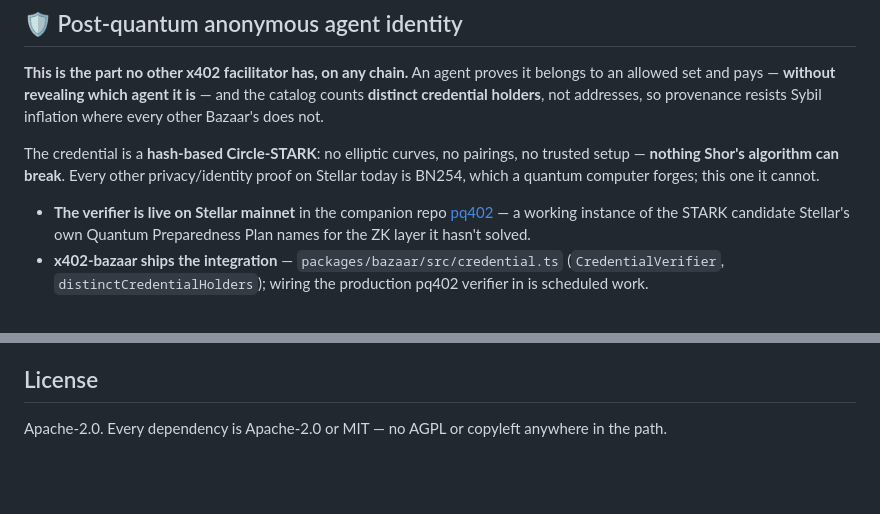
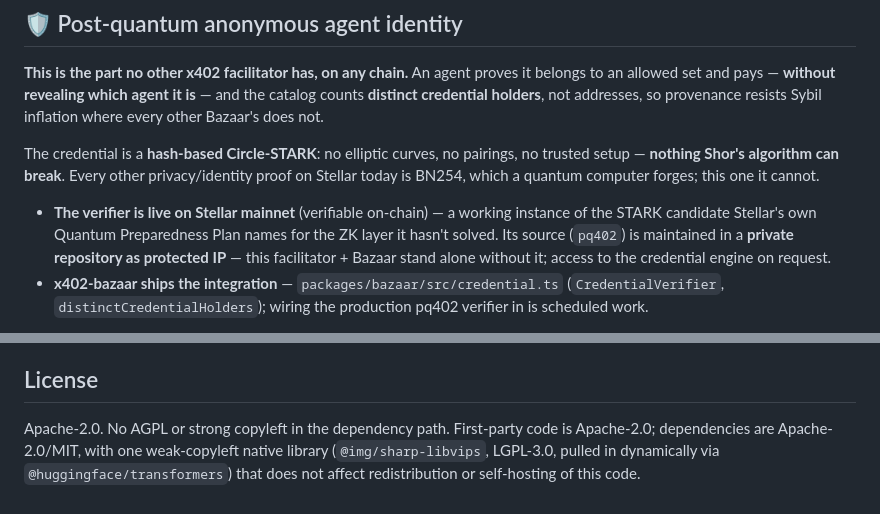
Before and after one commit to Galmanus/x402-bazaar, a Markdown page: README.md, 2 parts joined by grey strips. Rendered like a GitHub page; blank space fills up the shorter version.

Commit message:
docs: correct the license claim; note the PQ credential engine is private IP
- License: drop the false 'no copyleft anywhere' claim — there is one
  weak-copyleft native dep (@img/sharp-libvips, LGPL-3.0, dynamically linked
  via @huggingface/transformers). AGPL/strong copyleft remain absent.
- Post-quantum: the pq402 verifier source is now maintained in a private
  repository as protected IP (verifier remains verifiable on-chain); the
  facilitator + Bazaar stand alone without it.

```diff
--- a/README.md
+++ b/README.md
@@ -69,7 +69,7 @@ The demo is seeded with the actual services our conformance runs settled on-chai
 
 The credential is a **hash-based Circle-STARK**: no elliptic curves, no pairings, no trusted setup — **nothing Shor's algorithm can break**. Every other privacy/identity proof on Stellar today is BN254, which a quantum computer forges; this one it cannot.
 
-- **The verifier is live on Stellar mainnet** in the companion repo [pq402](https://github.com/Galmanus/pq402) — a working instance of the STARK candidate Stellar's own Quantum Preparedness Plan names for the ZK layer it hasn't solved.
+- **The verifier is live on Stellar mainnet** (verifiable on-chain) — a working instance of the STARK candidate Stellar's own Quantum Preparedness Plan names for the ZK layer it hasn't solved. Its source (`pq402`) is maintained in a **private repository as protected IP** — this facilitator + Bazaar stand alone without it; access to the credential engine on request.
 - **x402-bazaar ships the integration** — `packages/bazaar/src/credential.ts` (`CredentialVerifier`, `distinctCredentialHolders`); wiring the production pq402 verifier in is scheduled work.
 
 > **Honest scope, because reviewers check:** the USDC *settlement* uses standard Soroban signatures (a Stellar-protocol concern the SDF's own QPP addresses). The post-quantum, anonymous part is the **agent-credential and provenance layer** — and that layer's quantum-proof verifier is real and live on mainnet in pq402 today.
@@ -171,4 +171,7 @@ x402-bazaar answers both: a facilitator anyone self-hosts under Apache-2.0, and
 
 ## License
 
-Apache-2.0. Every dependency is Apache-2.0 or MIT — no AGPL or copyleft anywhere in the path.
+Apache-2.0. No AGPL or strong copyleft in the dependency path. First-party code is
+Apache-2.0; dependencies are Apache-2.0/MIT, with one weak-copyleft native library
+(`@img/sharp-libvips`, LGPL-3.0, pulled in dynamically via `@huggingface/transformers`)
+that does not affect redistribution or self-hosting of this code.
```
